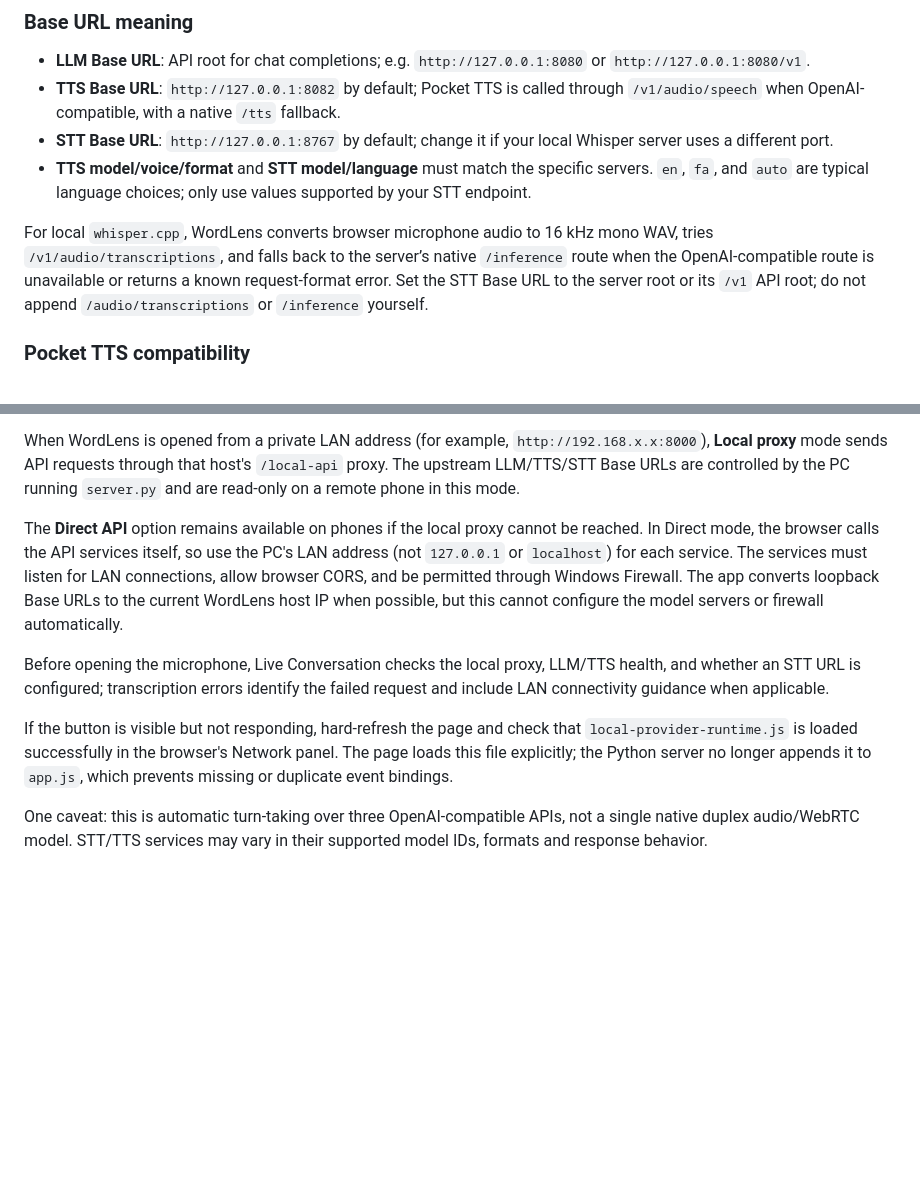
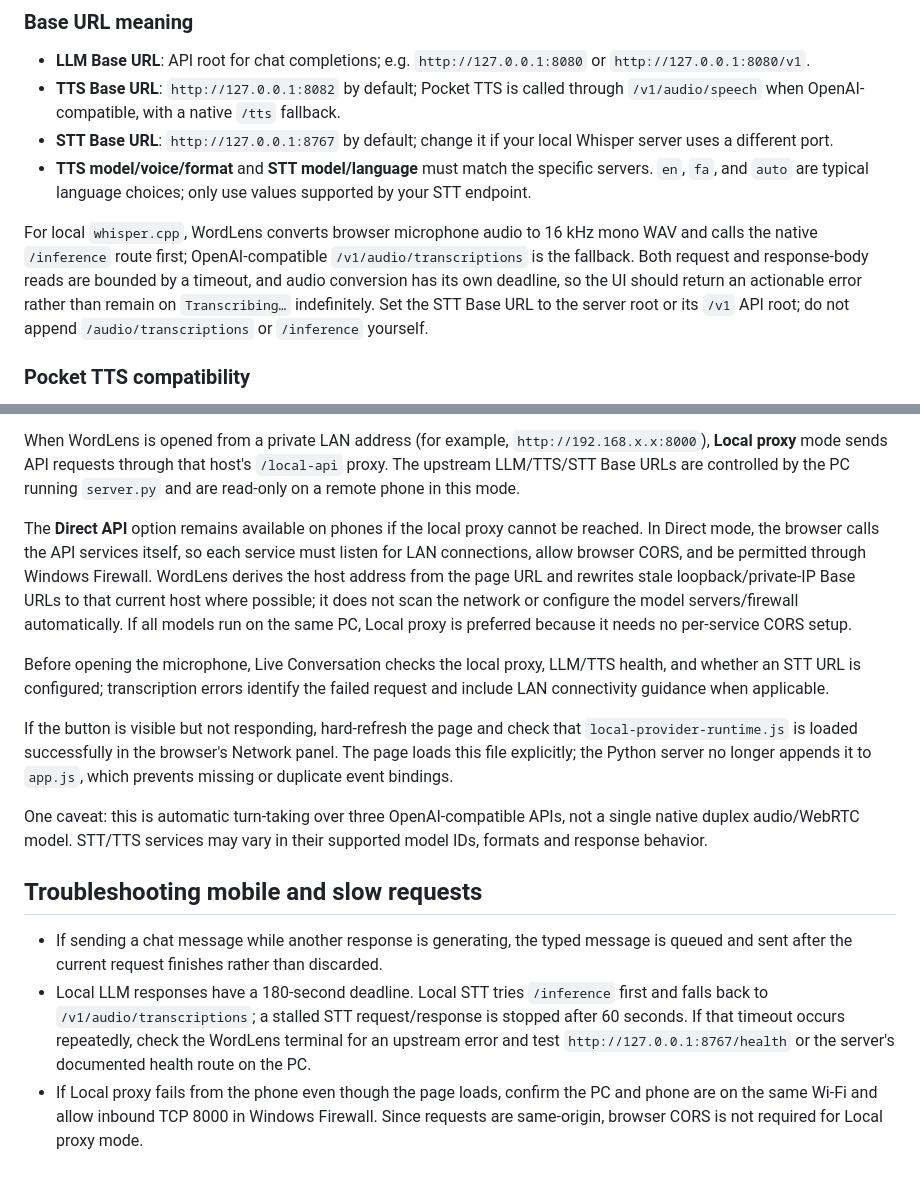
Before and after one commit to ali-bazrgar/WordLens, a Markdown page: LOCAL_PROVIDER_SETUP.md, 2 parts joined by grey strips. GitHub-like rendering; blank space fills up the shorter version.

Commit message:
Document STT timeout and network troubleshooting

```diff
--- a/LOCAL_PROVIDER_SETUP.md
+++ b/LOCAL_PROVIDER_SETUP.md
@@ -20,7 +20,7 @@ In Local proxy mode, the URL fields represent the real upstream service URLs. Wh
 - **STT Base URL**: `http://127.0.0.1:8767` by default; change it if your local Whisper server uses a different port.
 - **TTS model/voice/format** and **STT model/language** must match the specific servers. `en`, `fa`, and `auto` are typical language choices; only use values supported by your STT endpoint.
 
-For local `whisper.cpp`, WordLens converts browser microphone audio to 16 kHz mono WAV, tries `/v1/audio/transcriptions`, and falls back to the server’s native `/inference` route when the OpenAI-compatible route is unavailable or returns a known request-format error. Set the STT Base URL to the server root or its `/v1` API root; do not append `/audio/transcriptions` or `/inference` yourself.
+For local `whisper.cpp`, WordLens converts browser microphone audio to 16 kHz mono WAV and calls the native `/inference` route first; OpenAI-compatible `/v1/audio/transcriptions` is the fallback. Both request and response-body reads are bounded by a timeout, and audio conversion has its own deadline, so the UI should return an actionable error rather than remain on `Transcribing…` indefinitely. Set the STT Base URL to the server root or its `/v1` API root; do not append `/audio/transcriptions` or `/inference` yourself.
 
 ### Pocket TTS compatibility
 
@@ -49,10 +49,16 @@ Open or create a chat first and allow microphone access. Browsers require a secu
 
 When WordLens is opened from a private LAN address (for example, `http://192.168.x.x:8000`), **Local proxy** mode sends API requests through that host's `/local-api` proxy. The upstream LLM/TTS/STT Base URLs are controlled by the PC running `server.py` and are read-only on a remote phone in this mode.
 
-The **Direct API** option remains available on phones if the local proxy cannot be reached. In Direct mode, the browser calls the API services itself, so use the PC's LAN address (not `127.0.0.1` or `localhost`) for each service. The services must listen for LAN connections, allow browser CORS, and be permitted through Windows Firewall. The app converts loopback Base URLs to the current WordLens host IP when possible, but this cannot configure the model servers or firewall automatically.
+The **Direct API** option remains available on phones if the local proxy cannot be reached. In Direct mode, the browser calls the API services itself, so each service must listen for LAN connections, allow browser CORS, and be permitted through Windows Firewall. WordLens derives the host address from the page URL and rewrites stale loopback/private-IP Base URLs to that current host where possible; it does not scan the network or configure the model servers/firewall automatically. If all models run on the same PC, Local proxy is preferred because it needs no per-service CORS setup.
 
 Before opening the microphone, Live Conversation checks the local proxy, LLM/TTS health, and whether an STT URL is configured; transcription errors identify the failed request and include LAN connectivity guidance when applicable.
 
 If the button is visible but not responding, hard-refresh the page and check that `local-provider-runtime.js` is loaded successfully in the browser's Network panel. The page loads this file explicitly; the Python server no longer appends it to `app.js`, which prevents missing or duplicate event bindings.
 
 One caveat: this is automatic turn-taking over three OpenAI-compatible APIs, not a single native duplex audio/WebRTC model. STT/TTS services may vary in their supported model IDs, formats and response behavior.
+
+## Troubleshooting mobile and slow requests
+
+- If sending a chat message while another response is generating, the typed message is queued and sent after the current request finishes rather than discarded.
+- Local LLM responses have a 180-second deadline. Local STT tries `/inference` first and falls back to `/v1/audio/transcriptions`; a stalled STT request/response is stopped after 60 seconds. If that timeout occurs repeatedly, check the WordLens terminal for an upstream error and test `http://127.0.0.1:8767/health` or the server's documented health route on the PC.
+- If Local proxy fails from the phone even though the page loads, confirm the PC and phone are on the same Wi-Fi and allow inbound TCP 8000 in Windows Firewall. Since requests are same-origin, browser CORS is not required for Local proxy mode.
```
